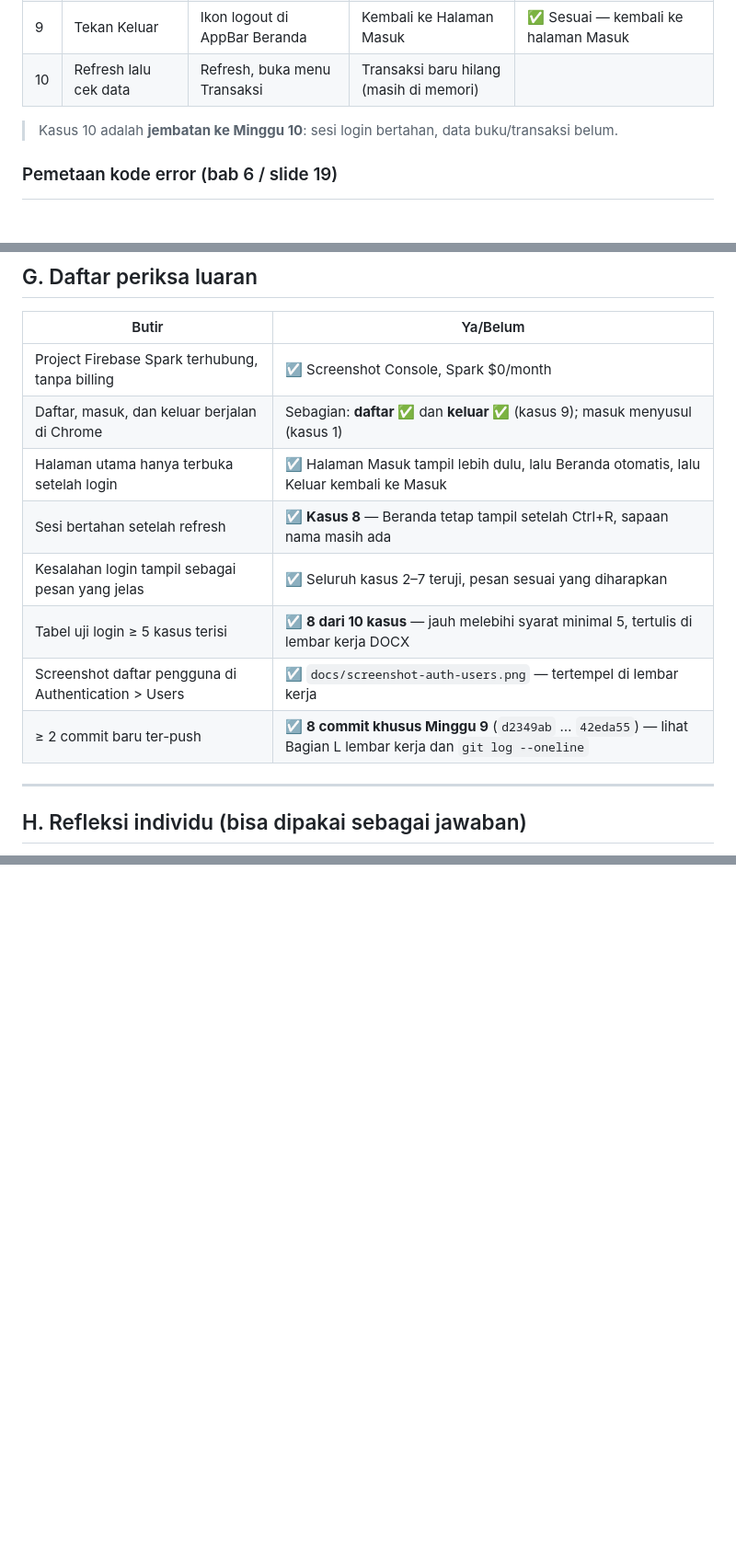
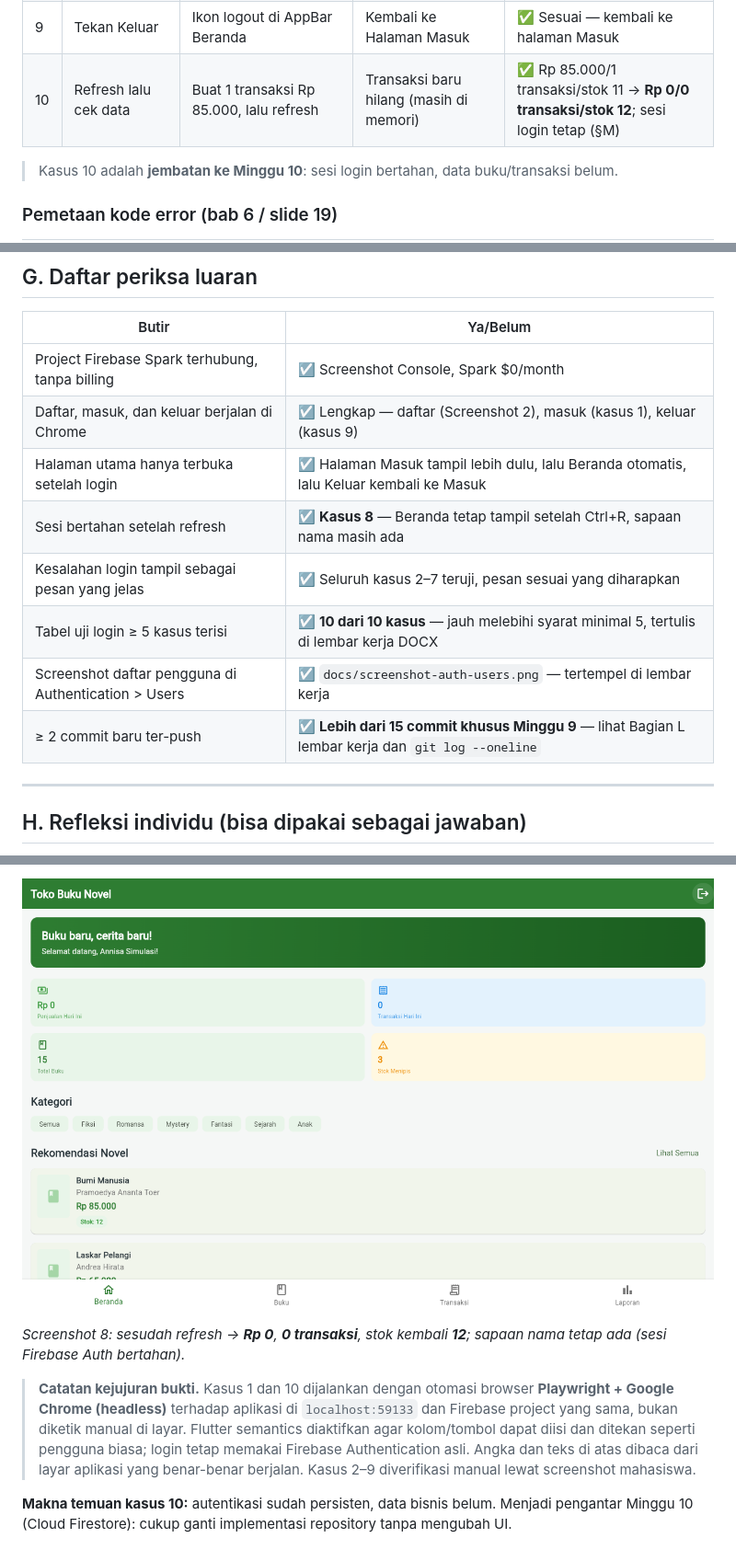
Before and after one commit to nicawimutzzz/UTS_MOBILE_AND_WEB_APPLICATION_DEVELOPMENT_TOKOBUKUNOVEL_2301550007, a Markdown page: docs/Panduan_Minggu9_Firebase_Login.md, 3 parts joined by grey strips. Shown at 92% size. GitHub-like rendering; pictures changed too: docs/screenshot-kasus10-sesudah-refresh.png (added); blank space fills up the shorter version.

```diff
--- a/docs/Panduan_Minggu9_Firebase_Login.md
+++ b/docs/Panduan_Minggu9_Firebase_Login.md
@@ -154,7 +154,7 @@ Isi kolom **Hasil nyata** setelah menjalankan Langkah 5. **8 dari 10 kasus sudah
 | 7  | Konfirmasi password beda     | Password `toko123456`, ulangi `toko654321` | `Password tidak sama`                       | ✅ Pesan di bawah Konfirmasi (+ temuan, sudah diperbaiki — lihat §L) |
 | 8  | Refresh setelah login        | Tekan F5 / Ctrl+R di Chrome                | Tetap di Halaman Utama (sesi bertahan)      | ✅ Sesuai — Beranda tetap tampil, sapaan nama masih ada |
 | 9  | Tekan Keluar                 | Ikon logout di AppBar Beranda              | Kembali ke Halaman Masuk                    | ✅ Sesuai — kembali ke halaman Masuk |
-| 10 | Refresh lalu cek data        | Refresh, buka menu Transaksi               | Transaksi baru hilang (masih di memori)     |             |
+| 10 | Refresh lalu cek data        | Buat 1 transaksi Rp 85.000, lalu refresh   | Transaksi baru hilang (masih di memori)     | ✅ Rp 85.000/1 transaksi/stok 11 → **Rp 0/0 transaksi/stok 12**; sesi login tetap (§M) |
 
 > Kasus 10 adalah **jembatan ke Minggu 10**: sesi login bertahan, data buku/transaksi belum.
 
@@ -179,13 +179,13 @@ Isi kolom **Hasil nyata** setelah menjalankan Langkah 5. **8 dari 10 kasus sudah
 | Butir                                                | Ya/Belum                                                                                                                      |
 | ---------------------------------------------------- | ----------------------------------------------------------------------------------------------------------------------------- |
 | Project Firebase Spark terhubung, tanpa billing      | ☑ Screenshot Console, Spark $0/month                                                                                            |
-| Daftar, masuk, dan keluar berjalan di Chrome         | Sebagian: **daftar ✅** dan **keluar ✅** (kasus 9); masuk menyusul (kasus 1)                                                |
+| Daftar, masuk, dan keluar berjalan di Chrome         | ☑ Lengkap — daftar (Screenshot 2), masuk (kasus 1), keluar (kasus 9)                                                |
 | Halaman utama hanya terbuka setelah login            | ☑ Halaman Masuk tampil lebih dulu, lalu Beranda otomatis, lalu Keluar kembali ke Masuk                                         |
 | Sesi bertahan setelah refresh                        | ☑ **Kasus 8** — Beranda tetap tampil setelah Ctrl+R, sapaan nama masih ada                                                    |
 | Kesalahan login tampil sebagai pesan yang jelas      | ☑ Seluruh kasus 2–7 teruji, pesan sesuai yang diharapkan                                                                   |
-| Tabel uji login ≥ 5 kasus terisi                     | ☑ **8 dari 10 kasus** — jauh melebihi syarat minimal 5, tertulis di lembar kerja DOCX                                      |
+| Tabel uji login ≥ 5 kasus terisi                     | ☑ **10 dari 10 kasus** — jauh melebihi syarat minimal 5, tertulis di lembar kerja DOCX                                      |
 | Screenshot daftar pengguna di Authentication > Users | ☑ `docs/screenshot-auth-users.png` — tertempel di lembar kerja                                                                   |
-| ≥ 2 commit baru ter-push                             | ☑ **8 commit khusus Minggu 9** (`d2349ab` … `42eda55`) — lihat Bagian L lembar kerja dan `git log --oneline`                  |
+| ≥ 2 commit baru ter-push                             | ☑ **Lebih dari 15 commit khusus Minggu 9** — lihat Bagian L lembar kerja dan `git log --oneline`                  |
 
 ---
 
@@ -269,0 +283,7 @@ Detail lengkap ada di **Bagian L.2** dan **Bagian L.3** lembar kerja DOCX.
+![Kasus 10 — SESUDAH refresh](screenshot-kasus10-sesudah-refresh.png)
+
+*Screenshot 8: sesudah refresh → **Rp 0**, **0 transaksi**, stok kembali **12**; sapaan nama tetap ada (sesi Firebase Auth bertahan).*
+
+> **Catatan kejujuran bukti.** Kasus 1 dan 10 dijalankan dengan otomasi browser **Playwright + Google Chrome (headless)** terhadap aplikasi di `localhost:59133` dan Firebase project yang sama, bukan diketik manual di layar. Flutter semantics diaktifkan agar kolom/tombol dapat diisi dan ditekan seperti pengguna biasa; login tetap memakai Firebase Authentication asli. Angka dan teks di atas dibaca dari layar aplikasi yang benar-benar berjalan. Kasus 2–9 diverifikasi manual lewat screenshot mahasiswa.
+
+**Makna temuan kasus 10:** autentikasi sudah persisten, data bisnis belum. Menjadi pengantar Minggu 10 (Cloud Firestore): cukup ganti implementasi repository tanpa mengubah UI.
```
Also changed, not shown: other parts of docs/Panduan_Minggu9_Firebase_Login.md (+16 -3 lines), README.md (+18 -3 lines), docs/screenshot-kasus1-login-berhasil.png (added), docs/screenshot-kasus10-sebelum-refresh.png (added), 1 other file.
